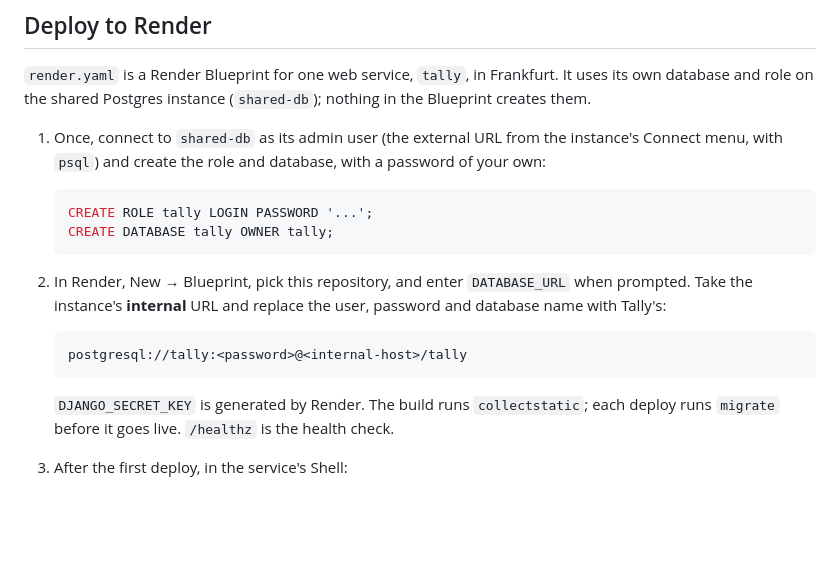
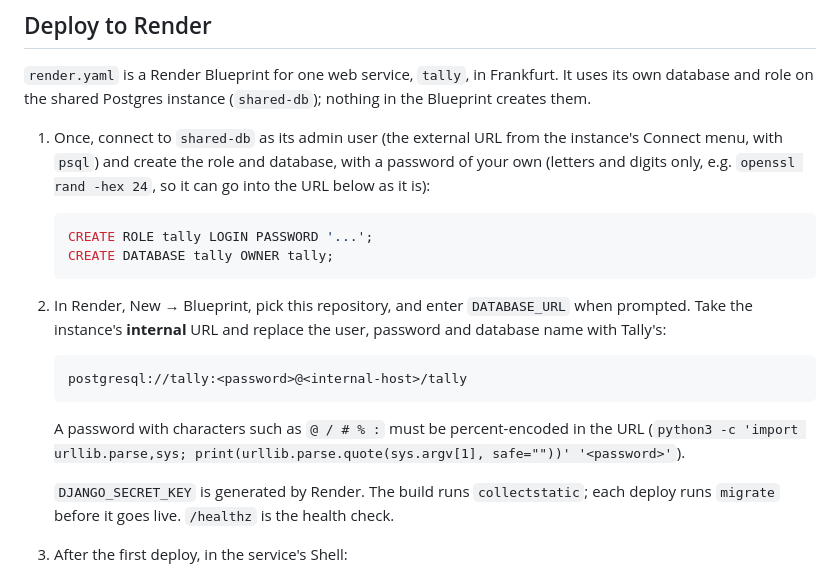
Before and after one commit to hugorodgerbrown/tally, a Markdown page: README.md, the part around the change. Rendered like a GitHub page; blank space fills up the shorter version.

Commit message:
Say how to put the database password into DATABASE_URL
Co-Authored-By: Claude Opus 5.5 (1M context) <noreply@anthropic.com>
Claude-Session: https://claude.ai/code/session_0116sseuYXuCW1AuDUTqVonB

````diff
--- a/README.md
+++ b/README.md
@@ -52,7 +52,8 @@ instance (`shared-db`); nothing in the Blueprint creates them.
 
 1. Once, connect to `shared-db` as its admin user (the external URL from
    the instance's Connect menu, with `psql`) and create the role and
-   database, with a password of your own:
+   database, with a password of your own (letters and digits only, e.g.
+   `openssl rand -hex 24`, so it can go into the URL below as it is):
 
    ```sql
    CREATE ROLE tally LOGIN PASSWORD '...';
@@ -66,6 +67,9 @@ instance (`shared-db`); nothing in the Blueprint creates them.
    ```text
    postgresql://tally:<password>@<internal-host>/tally
    ```
+
+   A password with characters such as `@ / # % :` must be percent-encoded
+   in the URL (`python3 -c 'import urllib.parse,sys; print(urllib.parse.quote(sys.argv[1], safe=""))' '<password>'`).
 
    `DJANGO_SECRET_KEY` is generated by Render. The build runs
    `collectstatic`; each deploy runs `migrate` before it goes live.
````
